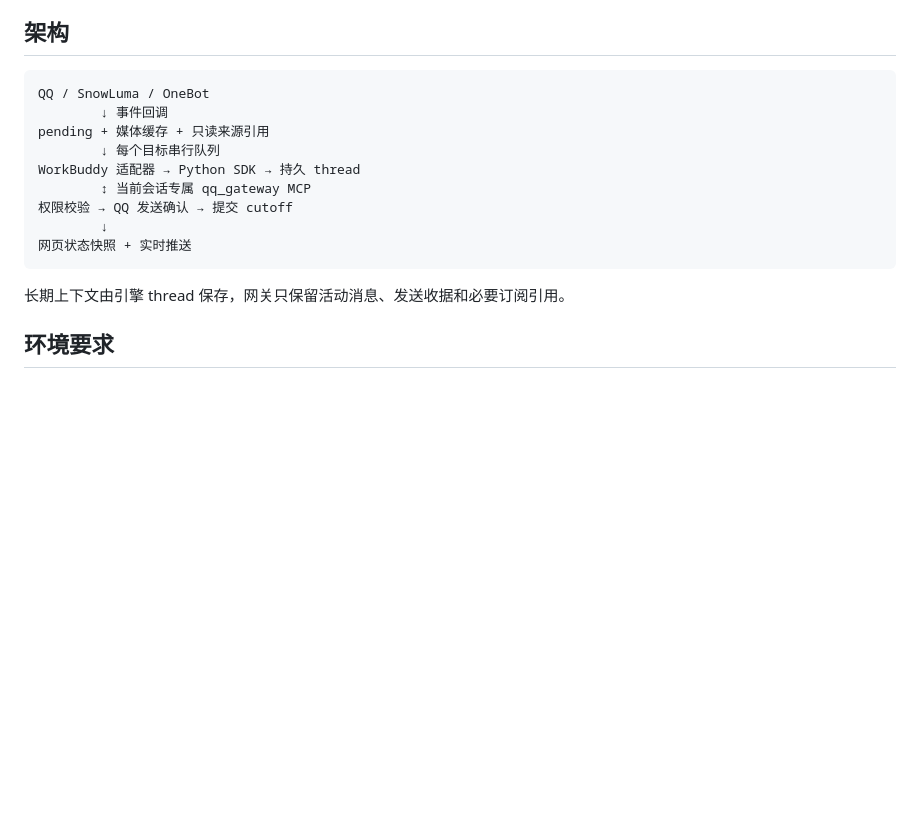
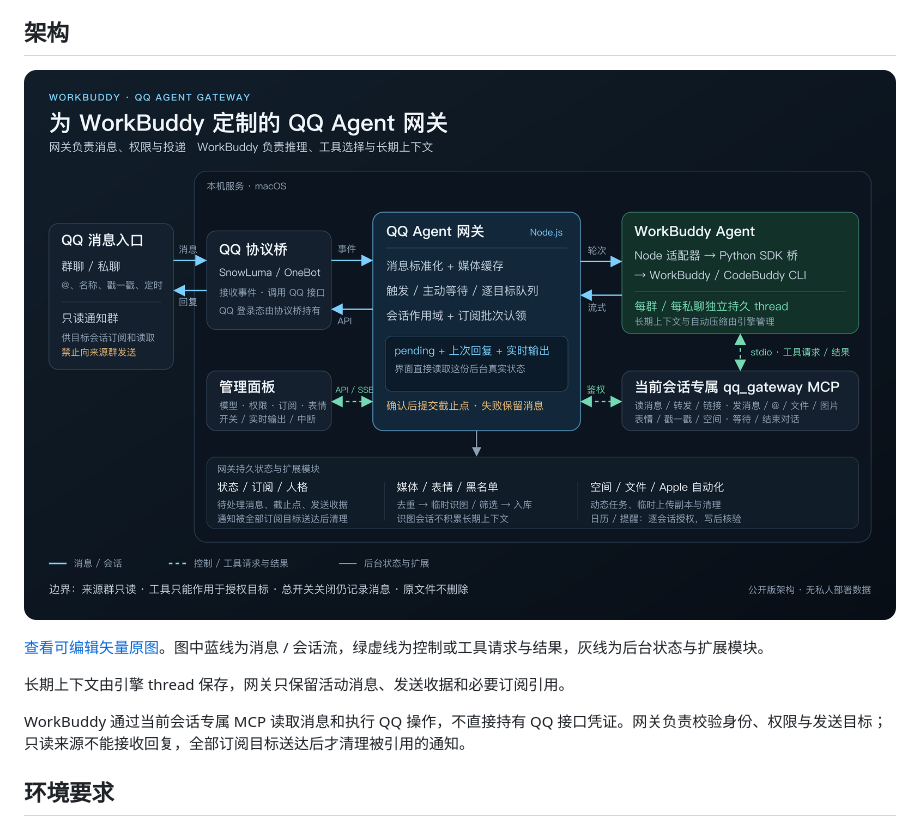
Before and after one commit to DavidXu1209/qq-personal-assistant, a Markdown page: README.md, the part around the change. GitHub-like rendering; pictures changed too: docs/architecture.png (added); blank space fills up the shorter version.

Commit message:
Add WorkBuddy gateway architecture diagram to README

```diff
--- a/README.md
+++ b/README.md
@@ -50,19 +50,13 @@
 
 ## 架构
 
-~~~text
-QQ / SnowLuma / OneBot
-        ↓ 事件回调
-pending + 媒体缓存 + 只读来源引用
-        ↓ 每个目标串行队列
-WorkBuddy 适配器 → Python SDK → 持久 thread
-        ↕ 当前会话专属 qq_gateway MCP
-权限校验 → QQ 发送确认 → 提交 cutoff
-        ↓
-网页状态快照 + 实时推送
-~~~
+![WorkBuddy QQ Agent 网关架构：消息入口、逐目标队列、持久会话与受控 MCP 工具](docs/architecture.png)
+
+[查看可编辑矢量原图](docs/architecture.svg)。图中蓝线为消息 / 会话流，绿虚线为控制或工具请求与结果，灰线为后台状态与扩展模块。
 
 长期上下文由引擎 thread 保存，网关只保留活动消息、发送收据和必要订阅引用。
+
+WorkBuddy 通过当前会话专属 MCP 读取消息和执行 QQ 操作，不直接持有 QQ 接口凭证。网关负责校验身份、权限与发送目标；只读来源不能接收回复，全部订阅目标送达后才清理被引用的通知。
 
 ## 环境要求
 
```
Also changed, not shown: docs/PROVENANCE.md (+2 -2 lines), 1 other file.
